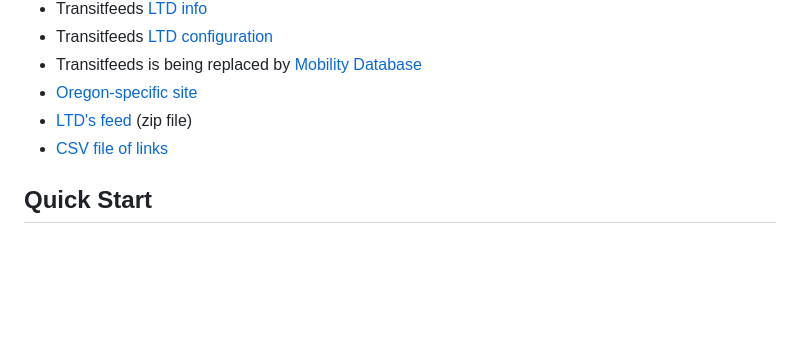
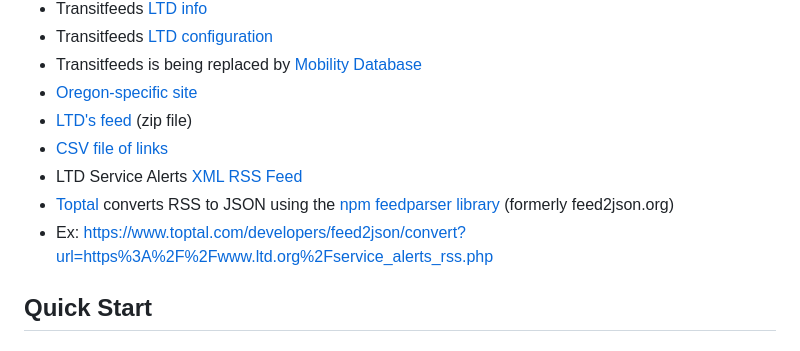
Before and after one commit to danimal-johnson/transit-board-be, a Markdown page: readme.md, the part around the change. GitHub-like rendering; blank space fills up the shorter version.

Commit message:
Add service alert RSS feed info

```diff
--- a/readme.md
+++ b/readme.md
@@ -77,6 +77,9 @@ There is no direct public API to poll for this data, but data is published in a
 - [Oregon-specific site](https://oregon-gtfs.com/)
 - [LTD's feed](http://feed.ltd.org/gtfs-realtime/gtfs) (zip file)
 - [CSV file of links](./resources/sources.csv)
+- LTD Service Alerts [XML RSS Feed](https://www.ltd.org/service_alerts_rss.php)
+- [Toptal](https://www.toptal.com/developers/feed2json/)  converts RSS to JSON using the [npm feedparser library](https://www.npmjs.com/package/feedparser) (formerly feed2json.org)
+- Ex: https://www.toptal.com/developers/feed2json/convert?url=https%3A%2F%2Fwww.ltd.org%2Fservice_alerts_rss.php
 
 ## Quick Start
 
```
